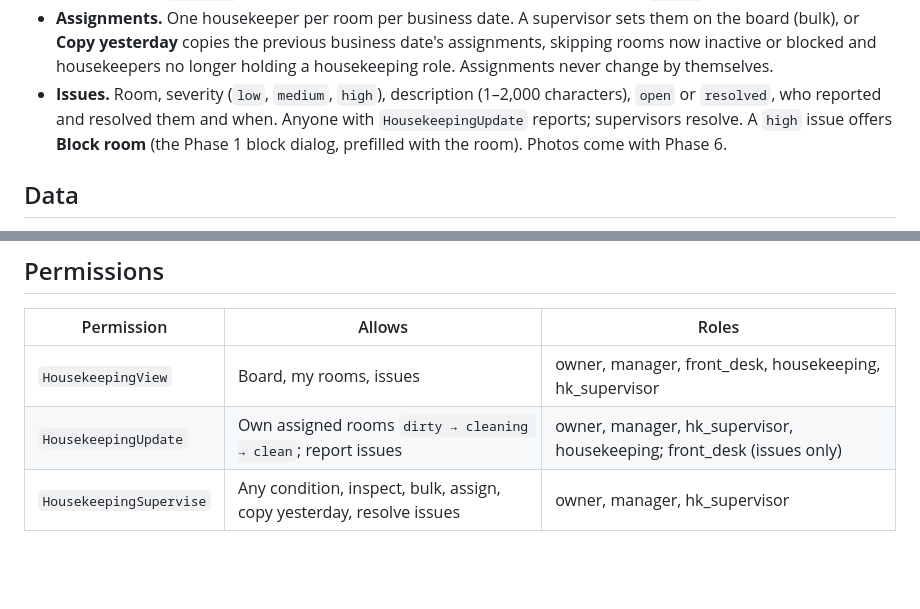
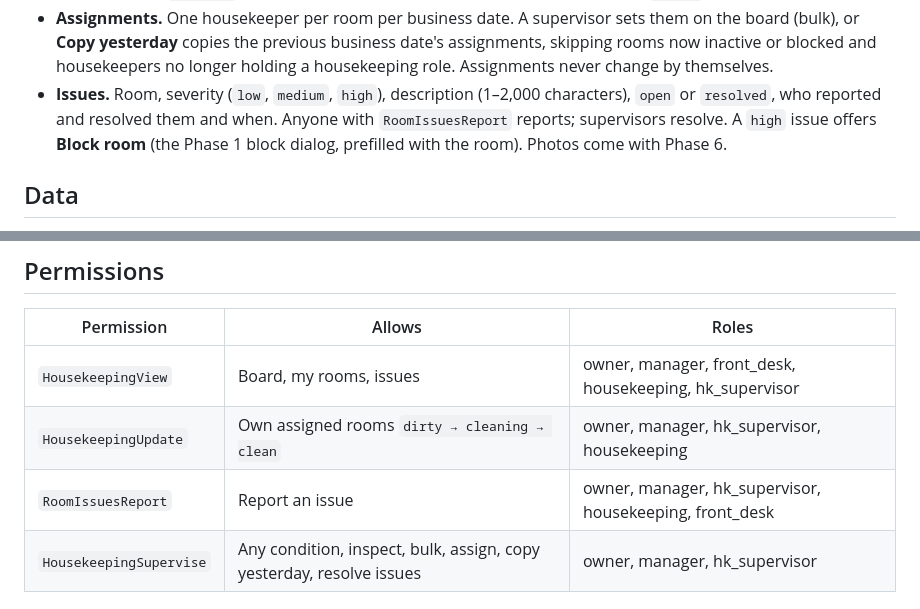
Before and after one commit to acekavi/GoodFolk, a Markdown page: docs/specs/phase-5-housekeeping.md, 2 parts joined by grey strips. GitHub-like rendering; blank space fills up the shorter version.

Commit message:
docs(spec): reporting a room issue is its own permission, so the front desk can report without changing conditions

```diff
--- a/docs/specs/phase-5-housekeeping.md
+++ b/docs/specs/phase-5-housekeeping.md
@@ -39,7 +39,7 @@
   **Copy yesterday** copies the previous business date's assignments, skipping rooms now inactive or blocked and
   housekeepers no longer holding a housekeeping role. Assignments never change by themselves.
 - **Issues.** Room, severity (`low`, `medium`, `high`), description (1–2,000 characters), `open` or `resolved`, who
-  reported and resolved them and when. Anyone with `HousekeepingUpdate` reports; supervisors resolve. A `high` issue
+  reported and resolved them and when. Anyone with `RoomIssuesReport` reports; supervisors resolve. A `high` issue
   offers **Block room** (the Phase 1 block dialog, prefilled with the room). Photos come with Phase 6.
 
 ## Data
@@ -66,7 +66,8 @@ only `room_condition`.
 | Permission | Allows | Roles |
 |---|---|---|
 | `HousekeepingView` | Board, my rooms, issues | owner, manager, front_desk, housekeeping, hk_supervisor |
-| `HousekeepingUpdate` | Own assigned rooms `dirty → cleaning → clean`; report issues | owner, manager, hk_supervisor, housekeeping; front_desk (issues only) |
+| `HousekeepingUpdate` | Own assigned rooms `dirty → cleaning → clean` | owner, manager, hk_supervisor, housekeeping |
+| `RoomIssuesReport` | Report an issue | owner, manager, hk_supervisor, housekeeping, front_desk |
 | `HousekeepingSupervise` | Any condition, inspect, bulk, assign, copy yesterday, resolve issues | owner, manager, hk_supervisor |
 
 ## API
```
